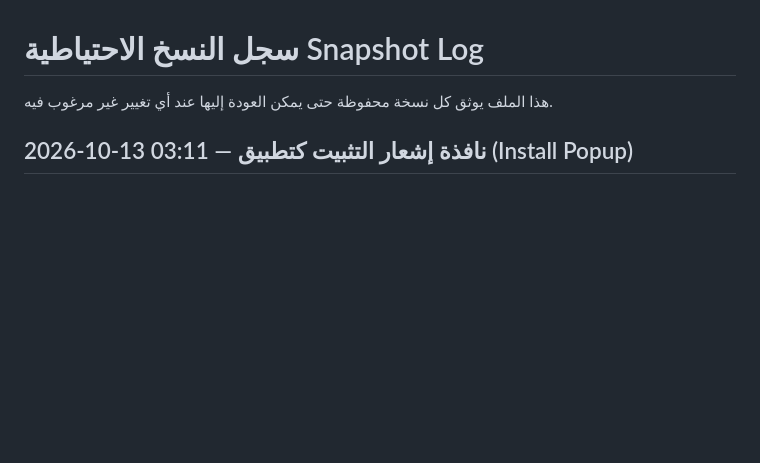
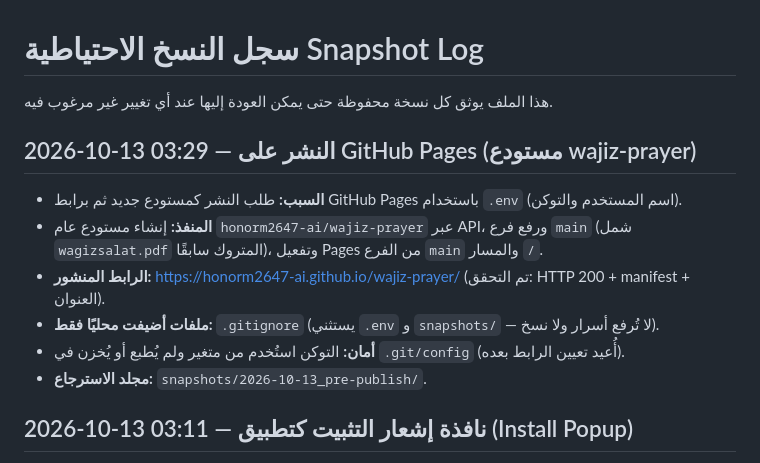
Before and after one commit to honorm2647-ai/wajiz-prayer, a Markdown page: SNAPSHOTS.md, the part around the change. Drawn GitHub-style; blank space fills up the shorter version.

Commit message:
docs 2026-10-13: record wajiz-prayer publish

```diff
--- a/SNAPSHOTS.md
+++ b/SNAPSHOTS.md
@@ -1,6 +1,14 @@
 # سجل النسخ الاحتياطية Snapshot Log
 
 هذا الملف يوثق كل نسخة محفوظة حتى يمكن العودة إليها عند أي تغيير غير مرغوب فيه.
+
+## 2026-10-13 03:29 — النشر على GitHub Pages (مستودع wajiz-prayer)
+- **السبب:** طلب النشر كمستودع جديد ثم برابط GitHub Pages باستخدام `.env` (اسم المستخدم والتوكن).
+- **المنفذ:** إنشاء مستودع عام `honorm2647-ai/wajiz-prayer` عبر API، ورفع فرع `main` (شمل `wagizsalat.pdf` المتروك سابقًا)، وتفعيل Pages من الفرع `main` والمسار `/`.
+- **الرابط المنشور:** https://honorm2647-ai.github.io/wajiz-prayer/ (تم التحقق: HTTP 200 + manifest + العنوان).
+- **ملفات أضيفت محليًا فقط:** `.gitignore` (يستثني `.env` و `snapshots/` — لا تُرفع أسرار ولا نسخ).
+- **أمان:** التوكن استُخدم من متغير ولم يُطبع أو يُخزن في `.git/config` (أُعيد تعيين الرابط بعده).
+- **مجلد الاسترجاع:** `snapshots/2026-10-13_pre-publish/`.
 
 ## 2026-10-13 03:11 — نافذة إشعار التثبيت كتطبيق (Install Popup)
 - **السبب:** إشعار الزائر بإمكانية تنزيل الموقع كتطبيق وتثبيته عند الزيارة.
```
